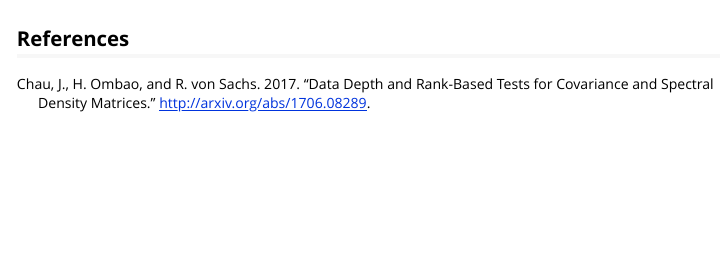
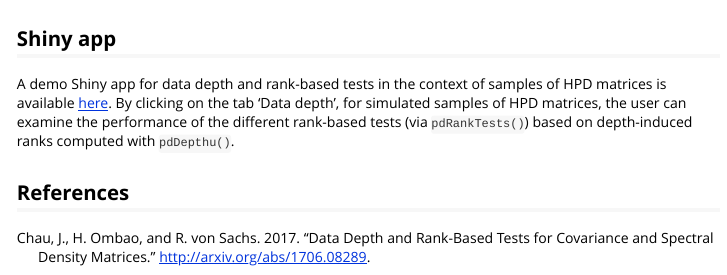
Before and after one commit to JorisChau/pdSpecEst, an R Markdown document (vignettes/vignette2.Rmd): the page in a window 1100 px wide, from 8410 px down. Rendered offline with R 4.5, knitr and Pandoc, with nearby package versions; some code elsewhere in the file could not run offline; long lines of code are wrapped.

Commit message:
Add link to app vignette 2

````diff
--- a/vignettes/vignette2.Rmd
+++ b/vignettes/vignette2.Rmd
@@ -297,4 +297,8 @@ plot(range(n), range(pdSpecEst:::sr_time, na.rm=T), type="n", log = "xy", main =
   points(n, pdSpecEst:::sr_time[,2], col = 2, pch = 17)
 ```
 
+## Shiny app
+
+A demo Shiny app for data depth and rank-based tests in the context of samples of HPD matrices is available [here](https://jchau.shinyapps.io/pdspecest/). By clicking on the tab 'Data depth', for simulated samples of HPD matrices, the user can examine the performance of the different rank-based tests (via `pdRankTests()`) based on depth-induced ranks computed with `pdDepthu()`.
+
 ## References
````
Also changed, not shown: vignettes/vignette2.html.
